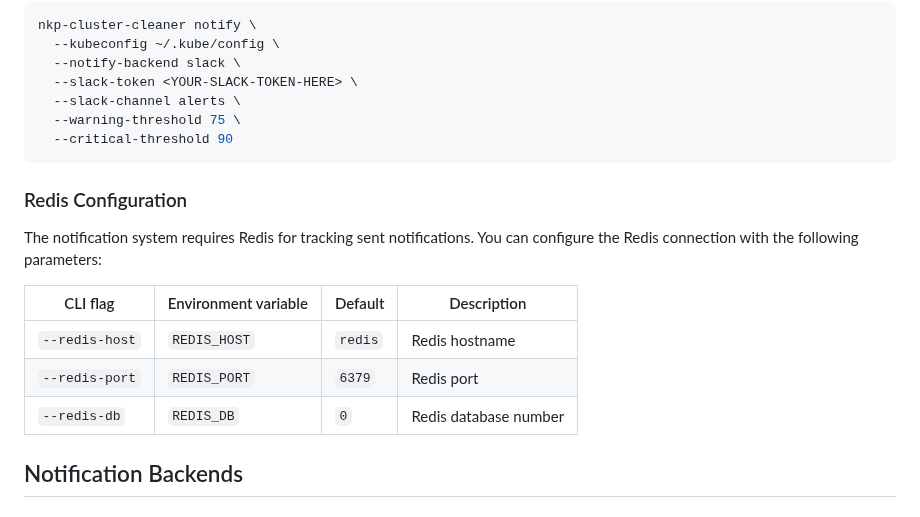
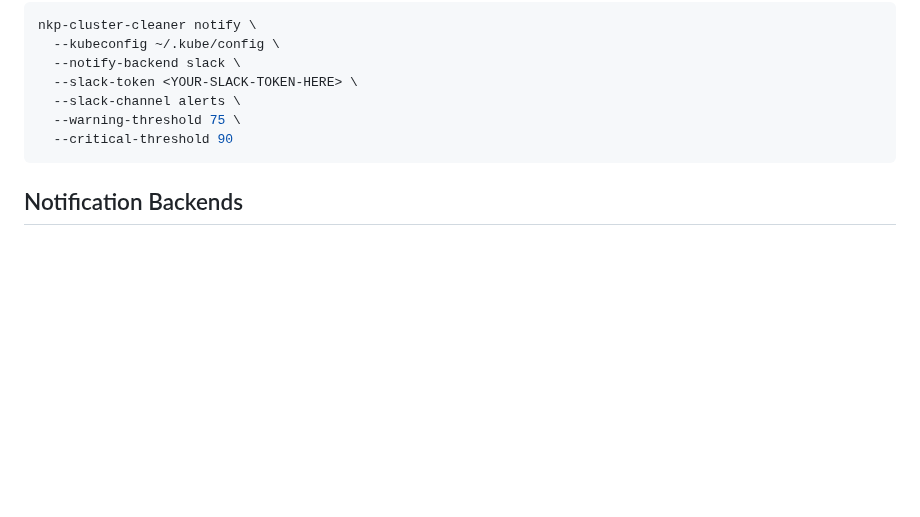
Before and after one commit to markround/nkp-cluster-cleaner, a Markdown page: docs/notifications.md, the part around the change. Rendered like a GitHub page; blank space fills up the shorter version.

Commit message:
docs [skip ci]

````diff
--- a/docs/notifications.md
+++ b/docs/notifications.md
@@ -56,16 +56,6 @@ nkp-cluster-cleaner notify \
   --critical-threshold 90
 ```
 
-### Redis Configuration
-
-The notification system requires Redis for tracking sent notifications. You can configure the Redis connection with the following parameters:
-
-| CLI flag | Environment variable | Default | Description |
-|----------|---------------------|---------|-------------|
-| `--redis-host` | `REDIS_HOST` | `redis` | Redis hostname |
-| `--redis-port` | `REDIS_PORT` | `6379` | Redis port |
-| `--redis-db` | `REDIS_DB` | `0` | Redis database number |
-
 ## Notification Backends
 
 ### Slack
````
